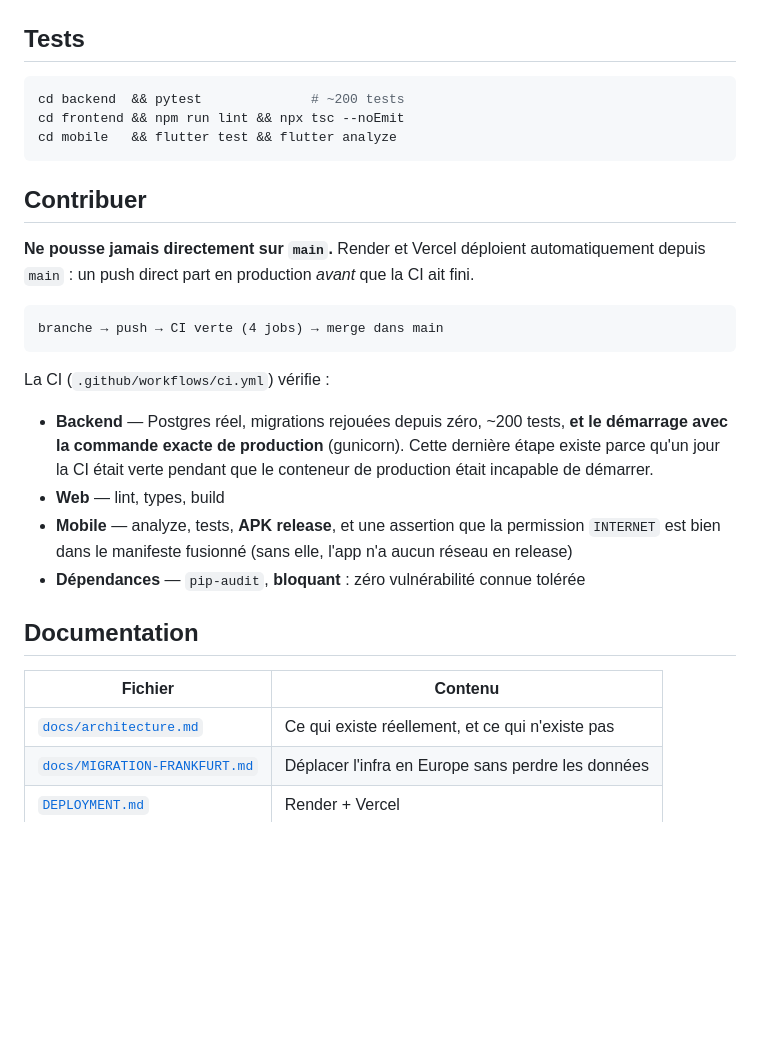
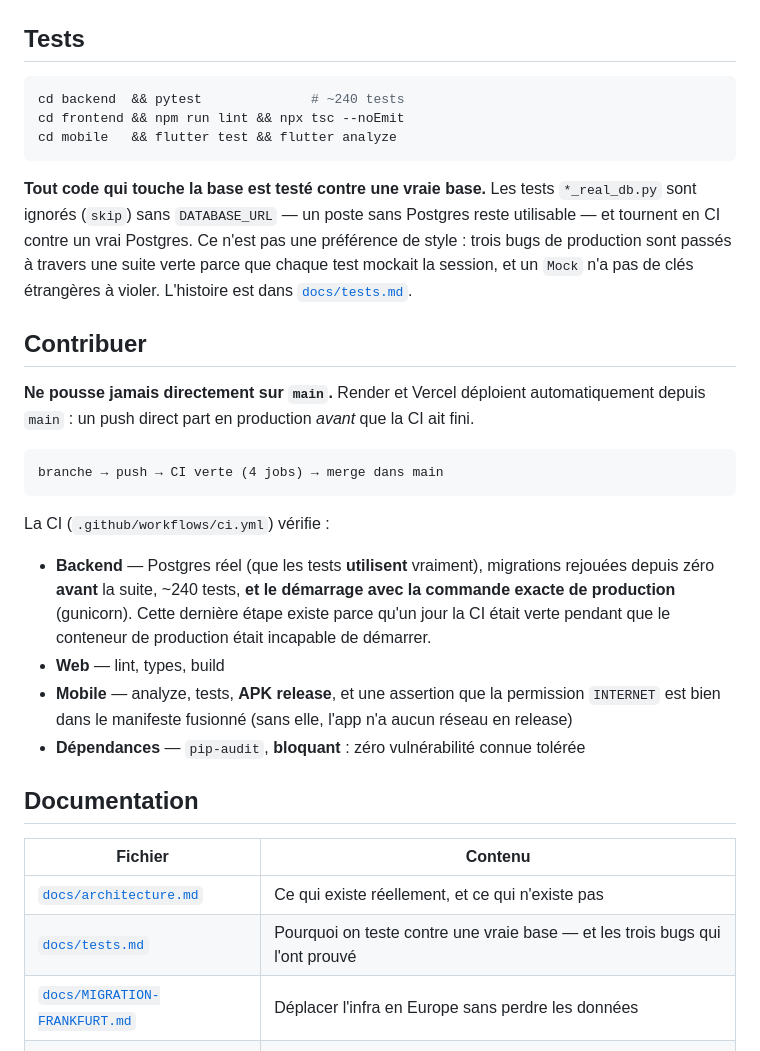
Before and after one commit to Sasukey09/cuisine-herman, a Markdown page: README.md, the part around the change. Rendered like a GitHub page; blank space fills up the shorter version.

````diff
--- a/README.md
+++ b/README.md
@@ -59,10 +59,16 @@ flutter run          # pointe par défaut sur l'API de production
 ## Tests
 
 ```bash
-cd backend  && pytest              # ~200 tests
+cd backend  && pytest              # ~240 tests
 cd frontend && npm run lint && npx tsc --noEmit
 cd mobile   && flutter test && flutter analyze
 ```
+
+**Tout code qui touche la base est testé contre une vraie base.** Les tests `*_real_db.py` sont
+ignorés (`skip`) sans `DATABASE_URL` — un poste sans Postgres reste utilisable — et tournent en CI
+contre un vrai Postgres. Ce n'est pas une préférence de style : trois bugs de production sont passés
+à travers une suite verte parce que chaque test mockait la session, et un `Mock` n'a pas de clés
+étrangères à violer. L'histoire est dans [`docs/tests.md`](docs/tests.md).
 
 ## Contribuer
 
@@ -75,9 +81,10 @@ branche → push → CI verte (4 jobs) → merge dans main
 
 La CI (`.github/workflows/ci.yml`) vérifie :
 
-- **Backend** — Postgres réel, migrations rejouées depuis zéro, ~200 tests, **et le démarrage
-  avec la commande exacte de production** (gunicorn). Cette dernière étape existe parce qu'un
-  jour la CI était verte pendant que le conteneur de production était incapable de démarrer.
+- **Backend** — Postgres réel (que les tests **utilisent** vraiment), migrations rejouées depuis
+  zéro **avant** la suite, ~240 tests, **et le démarrage avec la commande exacte de production**
+  (gunicorn). Cette dernière étape existe parce qu'un jour la CI était verte pendant que le
+  conteneur de production était incapable de démarrer.
 - **Web** — lint, types, build
 - **Mobile** — analyze, tests, **APK release**, et une assertion que la permission `INTERNET`
   est bien dans le manifeste fusionné (sans elle, l'app n'a aucun réseau en release)
@@ -88,6 +95,7 @@ La CI (`.github/workflows/ci.yml`) vérifie :
 | Fichier | Contenu |
 |---|---|
 | [`docs/architecture.md`](docs/architecture.md) | Ce qui existe réellement, et ce qui n'existe pas |
+| [`docs/tests.md`](docs/tests.md) | Pourquoi on teste contre une vraie base — et les trois bugs qui l'ont prouvé |
 | [`docs/MIGRATION-FRANKFURT.md`](docs/MIGRATION-FRANKFURT.md) | Déplacer l'infra en Europe sans perdre les données |
 | [`DEPLOYMENT.md`](DEPLOYMENT.md) | Render + Vercel |
 | [`MONITORING.md`](MONITORING.md) | Prometheus / Grafana |
````
Also changed, not shown: docs/architecture.md (+50 -6 lines), docs/tests.md (added, +115 -0 lines).
